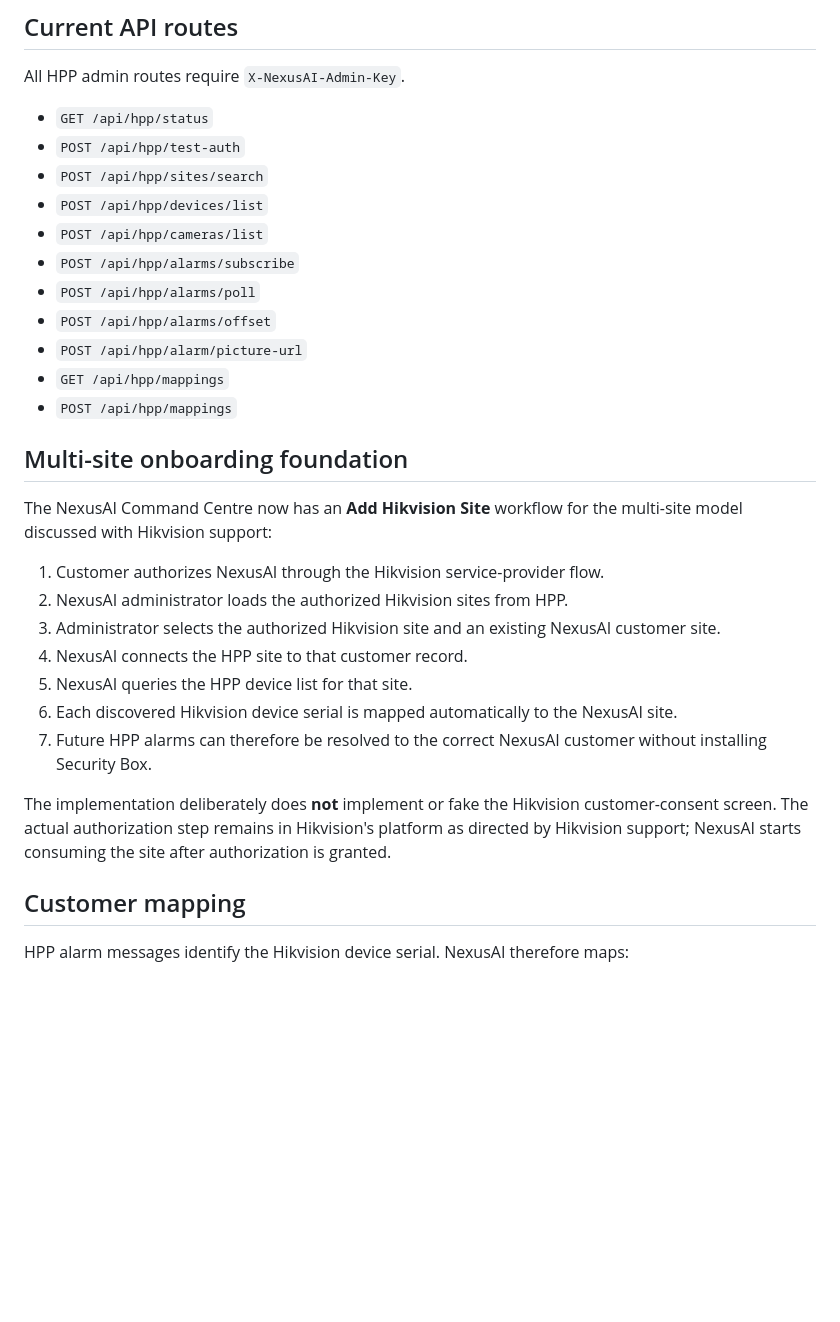
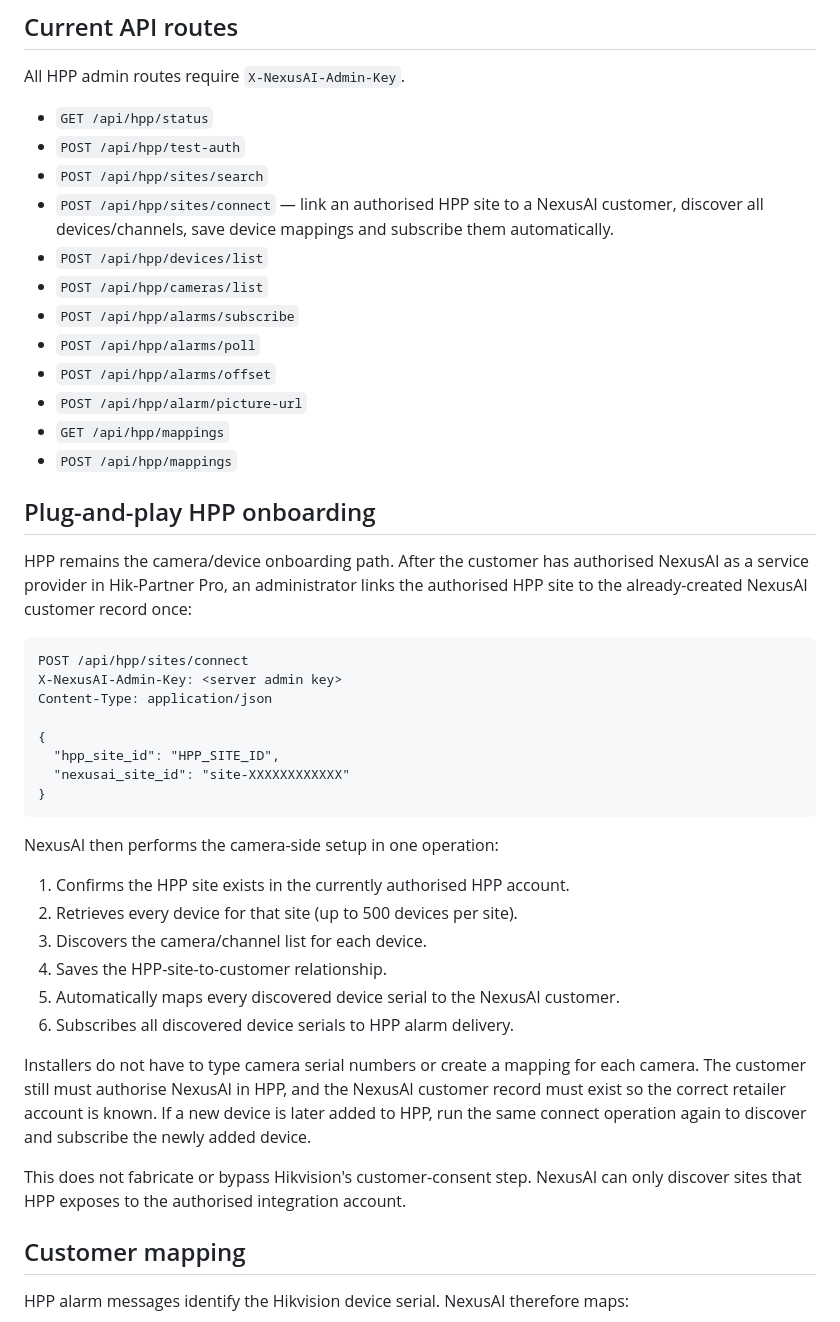
Before and after one commit to nexusaiaphile-png/NexusAI, a Markdown page: HIK_PARTNER_PRO_INTEGRATION.md, the part around the change. GitHub-like rendering; blank space fills up the shorter version.

Commit message:
Document HPP plug-and-play site onboarding

````diff
--- a/HIK_PARTNER_PRO_INTEGRATION.md
+++ b/HIK_PARTNER_PRO_INTEGRATION.md
@@ -57,6 +57,7 @@ All HPP admin routes require `X-NexusAI-Admin-Key`.
 - `GET /api/hpp/status`
 - `POST /api/hpp/test-auth`
 - `POST /api/hpp/sites/search`
+- `POST /api/hpp/sites/connect` — link an authorised HPP site to a NexusAI customer, discover all devices/channels, save device mappings and subscribe them automatically.
 - `POST /api/hpp/devices/list`
 - `POST /api/hpp/cameras/list`
 - `POST /api/hpp/alarms/subscribe`
@@ -66,19 +67,33 @@ All HPP admin routes require `X-NexusAI-Admin-Key`.
 - `GET /api/hpp/mappings`
 - `POST /api/hpp/mappings`
 
-## Multi-site onboarding foundation
+## Plug-and-play HPP onboarding
 
-The NexusAI Command Centre now has an **Add Hikvision Site** workflow for the multi-site model discussed with Hikvision support:
+HPP remains the camera/device onboarding path. After the customer has authorised NexusAI as a service provider in Hik-Partner Pro, an administrator links the authorised HPP site to the already-created NexusAI customer record once:
 
-1. Customer authorizes NexusAI through the Hikvision service-provider flow.
-2. NexusAI administrator loads the authorized Hikvision sites from HPP.
-3. Administrator selects the authorized Hikvision site and an existing NexusAI customer site.
-4. NexusAI connects the HPP site to that customer record.
-5. NexusAI queries the HPP device list for that site.
-6. Each discovered Hikvision device serial is mapped automatically to the NexusAI site.
-7. Future HPP alarms can therefore be resolved to the correct NexusAI customer without installing Security Box.
+```http
+POST /api/hpp/sites/connect
+X-NexusAI-Admin-Key: <server admin key>
+Content-Type: application/json
 
-The implementation deliberately does **not** implement or fake the Hikvision customer-consent screen. The actual authorization step remains in Hikvision's platform as directed by Hikvision support; NexusAI starts consuming the site after authorization is granted.
+{
+  "hpp_site_id": "HPP_SITE_ID",
+  "nexusai_site_id": "site-XXXXXXXXXXXX"
+}
+```
+
+NexusAI then performs the camera-side setup in one operation:
+
+1. Confirms the HPP site exists in the currently authorised HPP account.
+2. Retrieves every device for that site (up to 500 devices per site).
+3. Discovers the camera/channel list for each device.
+4. Saves the HPP-site-to-customer relationship.
+5. Automatically maps every discovered device serial to the NexusAI customer.
+6. Subscribes all discovered device serials to HPP alarm delivery.
+
+Installers do not have to type camera serial numbers or create a mapping for each camera. The customer still must authorise NexusAI in HPP, and the NexusAI customer record must exist so the correct retailer account is known. If a new device is later added to HPP, run the same connect operation again to discover and subscribe the newly added device.
+
+This does not fabricate or bypass Hikvision's customer-consent step. NexusAI can only discover sites that HPP exposes to the authorised integration account.
 
 ## Customer mapping
 
````
